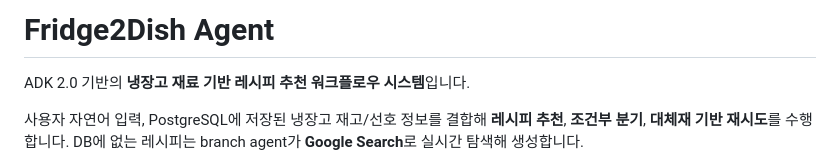
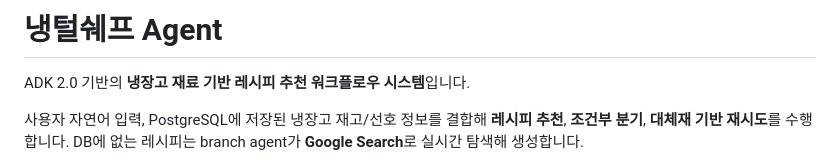
Before and after one commit to joohyoung99/adk2.0-project, a Markdown page: README.md, the part around the change. Rendered like a GitHub page.

```diff
--- a/README.md
+++ b/README.md
@@ -1,4 +1,4 @@
-# Fridge2Dish Agent
+# 냉털쉐프 Agent
 
 ADK 2.0 기반의 **냉장고 재료 기반 레시피 추천 워크플로우 시스템**입니다.
 
```
